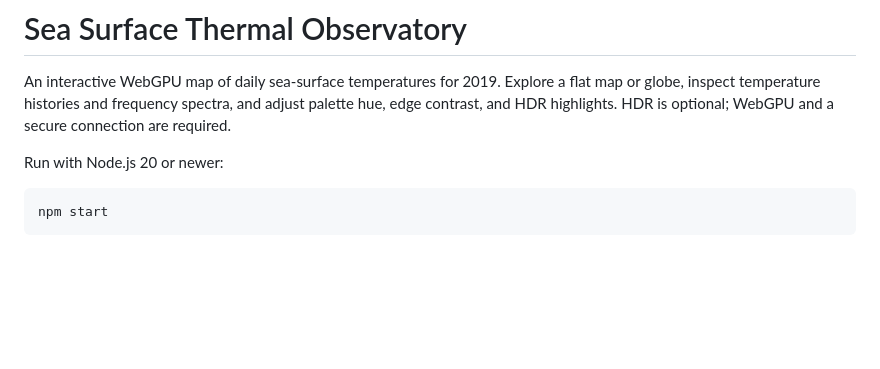
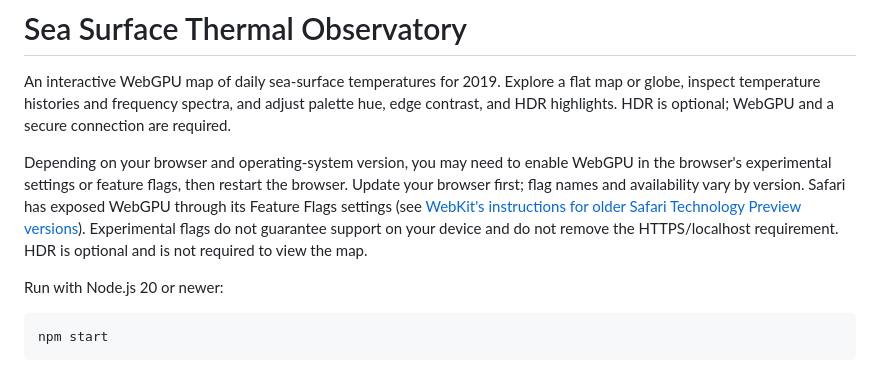
Before and after one commit to agaura/sst_map, a Markdown page: README.md, the part around the change. Rendered like a GitHub page; blank space fills up the shorter version.

Commit message:
WebGPU flag note

```diff
--- a/README.md
+++ b/README.md
@@ -1,6 +1,8 @@
 # Sea Surface Thermal Observatory
 
 An interactive WebGPU map of daily sea-surface temperatures for 2019. Explore a flat map or globe, inspect temperature histories and frequency spectra, and adjust palette hue, edge contrast, and HDR highlights. HDR is optional; WebGPU and a secure connection are required.
+
+Depending on your browser and operating-system version, you may need to enable WebGPU in the browser's experimental settings or feature flags, then restart the browser. Update your browser first; flag names and availability vary by version. Safari has exposed WebGPU through its Feature Flags settings (see [WebKit's instructions for older Safari Technology Preview versions](https://webkit.org/blog/14879/webgpu-now-available-for-testing-in-safari-technology-preview/)). Experimental flags do not guarantee support on your device and do not remove the HTTPS/localhost requirement. HDR is optional and is not required to view the map.
 
 Run with Node.js 20 or newer:
 
```
